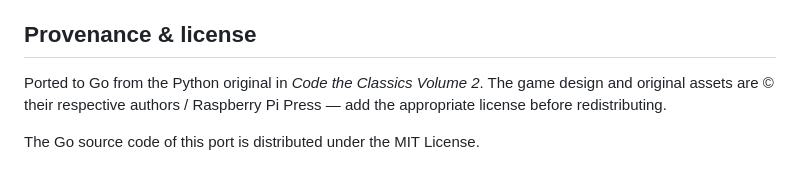
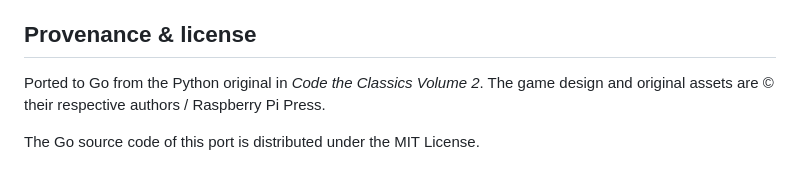
Before and after one commit to chrplr/kinetix-go-ebitengine, a Markdown page: README.md, the part around the change. Rendered like a GitHub page.

Commit message:
docs: remove license-before-redistribution note from README
Co-Authored-By: Claude Opus 4.8 <noreply@anthropic.com>
Claude-Session: https://claude.ai/code/session_01NJsSsPcQpaVGWrr38C3E39

```diff
--- a/README.md
+++ b/README.md
@@ -118,7 +118,6 @@ Two things this pair shows beyond the scorecard:
 ## Provenance & license
 
 Ported to Go from the Python original in *Code the Classics Volume 2*. The game
-design and original assets are © their respective authors / Raspberry Pi Press —
-add the appropriate license before redistributing.
+design and original assets are © their respective authors / Raspberry Pi Press.
 
 The Go source code of this port is distributed under the MIT License.
```
